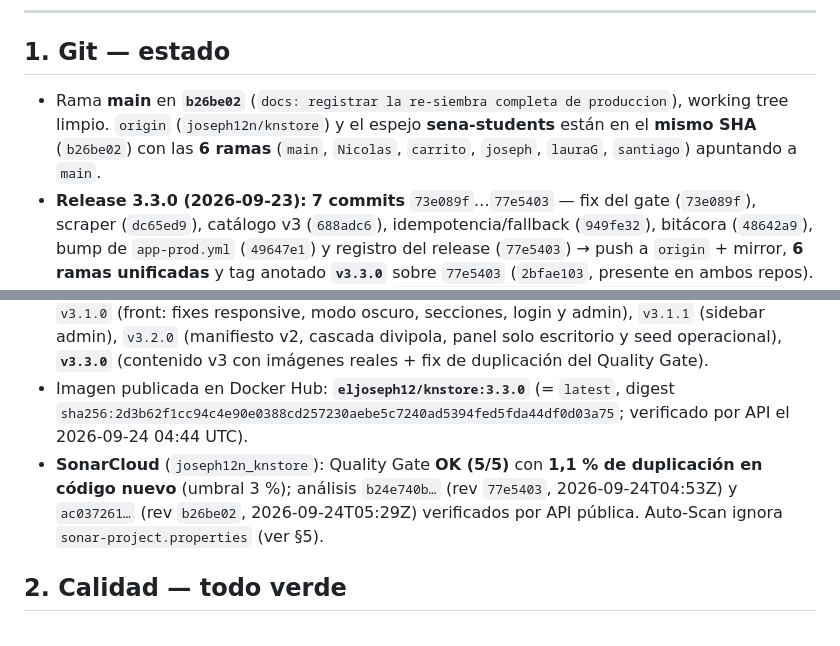
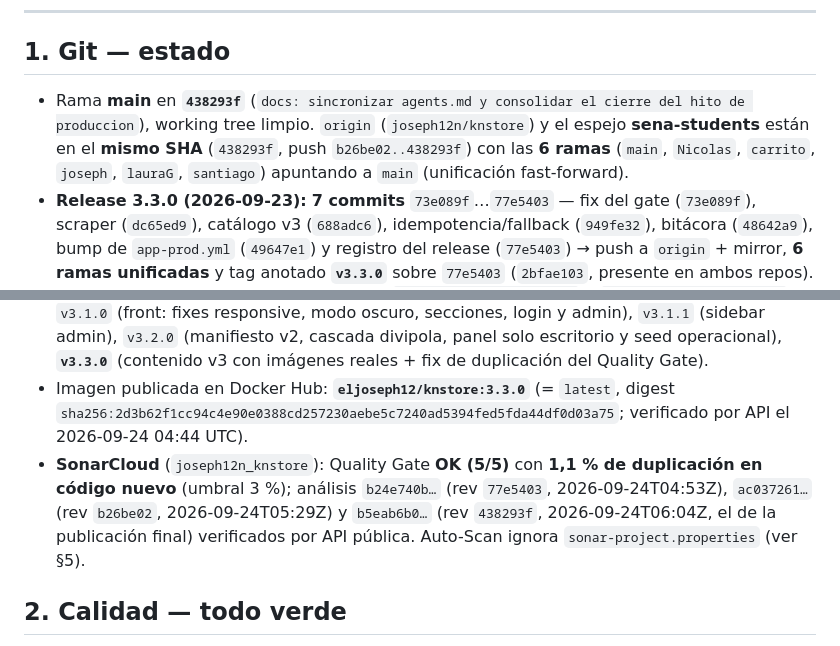
Before and after one commit to joseph12n/knstore, a Markdown page: docs/03-DOCUMENTACION/ESTADO_SESION.md, 2 parts joined by grey strips. Rendered like a GitHub page.

```diff
--- a/docs/03-DOCUMENTACION/ESTADO_SESION.md
+++ b/docs/03-DOCUMENTACION/ESTADO_SESION.md
@@ -8,12 +8,12 @@
 
 ## 1. Git — estado
 
-- Rama **main** en **`b26be02`** (`docs: registrar la re-siembra completa de produccion`), working tree limpio. `origin` (`joseph12n/knstore`) y el espejo **sena-students** están en el **mismo SHA** (`b26be02`) con las **6 ramas** (`main`, `Nicolas`, `carrito`, `joseph`, `lauraG`, `santiago`) apuntando a `main`.
+- Rama **main** en **`438293f`** (`docs: sincronizar agents.md y consolidar el cierre del hito de produccion`), working tree limpio. `origin` (`joseph12n/knstore`) y el espejo **sena-students** están en el **mismo SHA** (`438293f`, push `b26be02..438293f`) con las **6 ramas** (`main`, `Nicolas`, `carrito`, `joseph`, `lauraG`, `santiago`) apuntando a `main` (unificación fast-forward).
 - **Release 3.3.0 (2026-09-23):** **7 commits** `73e089f`…`77e5403` — fix del gate (`73e089f`), scraper (`dc65ed9`), catálogo v3 (`688adc6`), idempotencia/fallback (`949fe32`), bitácora (`48642a9`), bump de `app-prod.yml` (`49647e1`) y registro del release (`77e5403`) → push a `origin` + mirror, **6 ramas unificadas** y tag anotado **`v3.3.0`** sobre `77e5403` (`2bfae103`, presente en ambos repos). Tips previos de las ramas respaldados en `refs/backup/2026-09-23/` y `refs/backup/2026-09-24/` (local a los dos repos, no se suben).
 - **Fases 2c/3b/4b (2026-09-23)** — seed operacional, cascada DIVIPOLA y panel admin solo escritorio — se publicaron en el **release 3.2.0** (tag anotado sobre `15f4588`, 2026-09-23 21:05), junto con el manifiesto v2 y el host Pexels en la CSP (`f7472ca`, `888819f`, `e0fc34f`, `15ddb12`, `a591e75`).
 - Tags de release: `v3.0.0` (hardening), `v3.0.1` (precio_venta RF-072), `v3.0.3` (imágenes + CSP), `v3.1.0` (front: fixes responsive, modo oscuro, secciones, login y admin), `v3.1.1` (sidebar admin), `v3.2.0` (manifiesto v2, cascada divipola, panel solo escritorio y seed operacional), **`v3.3.0`** (contenido v3 con imágenes reales + fix de duplicación del Quality Gate).
 - Imagen publicada en Docker Hub: **`eljoseph12/knstore:3.3.0`** (= `latest`, digest `sha256:2d3b62f1cc94c4e90e0388cd257230aebe5c7240ad5394fed5fda44df0d03a75`; verificado por API el 2026-09-24 04:44 UTC).
-- **SonarCloud** (`joseph12n_knstore`): Quality Gate **OK (5/5)** con **1,1 % de duplicación en código nuevo** (umbral 3 %); análisis `b24e740b…` (rev `77e5403`, 2026-09-24T04:53Z) y `ac037261…` (rev `b26be02`, 2026-09-24T05:29Z) verificados por API pública. Auto-Scan ignora `sonar-project.properties` (ver §5).
+- **SonarCloud** (`joseph12n_knstore`): Quality Gate **OK (5/5)** con **1,1 % de duplicación en código nuevo** (umbral 3 %); análisis `b24e740b…` (rev `77e5403`, 2026-09-24T04:53Z), `ac037261…` (rev `b26be02`, 2026-09-24T05:29Z) y `b5eab6b0…` (rev `438293f`, 2026-09-24T06:04Z, el de la publicación final) verificados por API pública. Auto-Scan ignora `sonar-project.properties` (ver §5).
 
 ## 2. Calidad — todo verde
 
```
Also changed, not shown: docs/03-DOCUMENTACION/BITACORA.md (+4 -3 lines).
